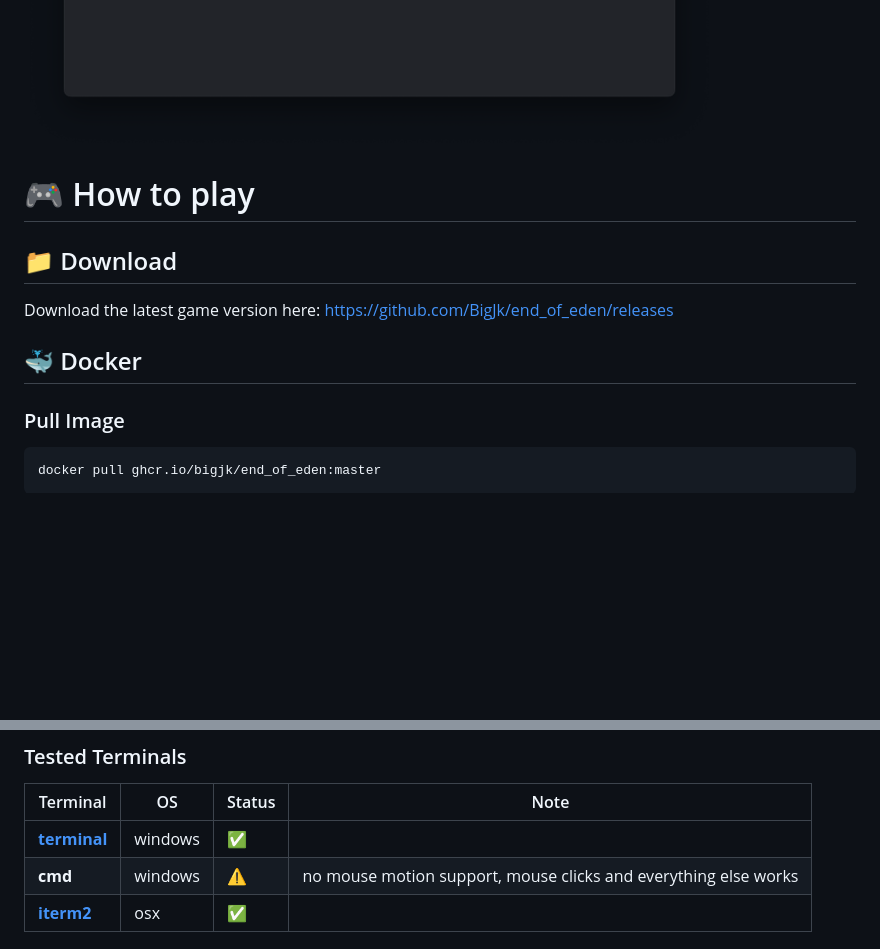
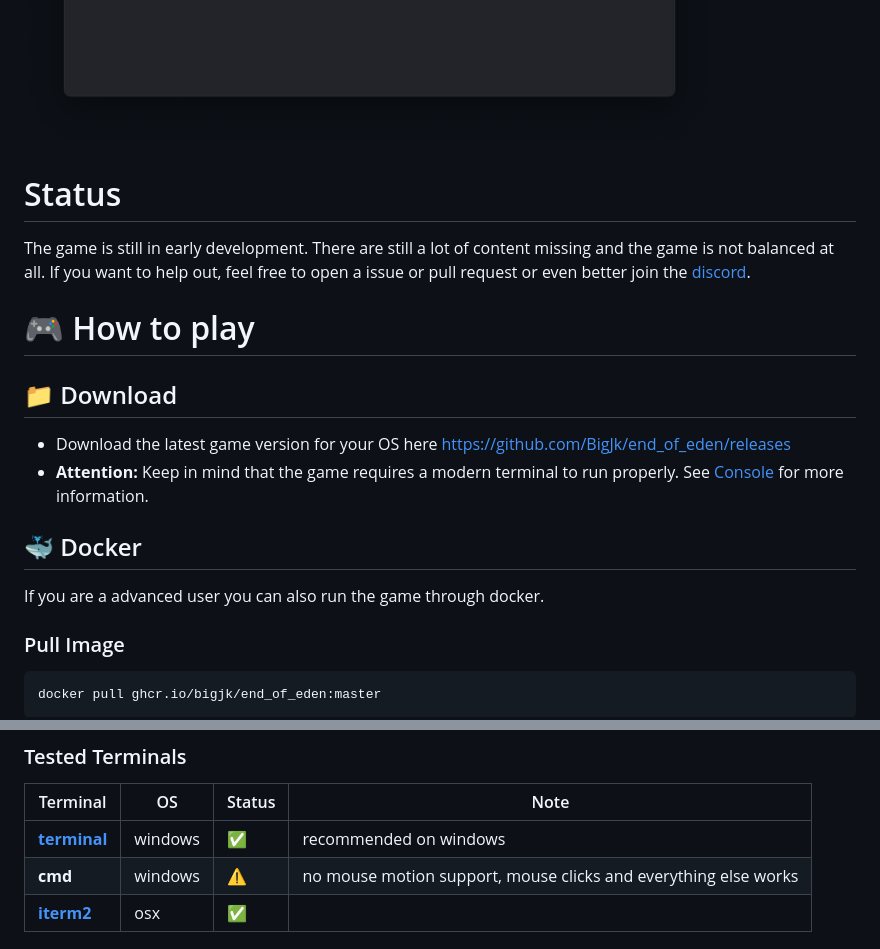
Before and after one commit to BigJk/end_of_eden, a Markdown page: README.md, 2 parts joined by grey strips. Rendered like a GitHub page; blank space fills up the shorter version.

```diff
--- a/README.md
+++ b/README.md
@@ -17,14 +17,20 @@
 ![Screenshot](.github/screenshot.png)
 ![Screenshot](.github/screenshot_merchant.png)
 
+# Status
+
+The game is still in early development. There are still a lot of content missing and the game is not balanced at all. If you want to help out, feel free to open a issue or pull request or even better join the [discord](https://discord.gg/XpDvfvVuB2).
 
 # :video_game: How to play
 
 ## :file_folder: Download
 
-Download the latest game version here: https://github.com/BigJk/end_of_eden/releases
+- Download the latest game version for your OS here https://github.com/BigJk/end_of_eden/releases
+- **Attention:** Keep in mind that the game requires a modern terminal to run properly. See [Console](#console) for more information.
 
 ## :whale: Docker
+
+If you are a advanced user you can also run the game through docker.
 
 ### Pull Image
 
@@ -63,7 +69,7 @@ A modern console is required to support all the features like full mouse control
 ### Tested Terminals
 | Terminal                                              |   OS    | Status             | Note                                                            |
 |-------------------------------------------------------|---------|--------------------|-----------------------------------------------------------------|
-| **[terminal](https://github.com/microsoft/terminal)** | windows | :white_check_mark: |                                                                 |
+| **[terminal](https://github.com/microsoft/terminal)** | windows | :white_check_mark: | recommended on windows                                          |
 | **cmd**                                               | windows | :warning:          | no mouse motion support, mouse clicks and everything else works |
 | **[iterm2](https://iterm2.com/)**                     | osx     | :white_check_mark: |                                                                 |
 
```
